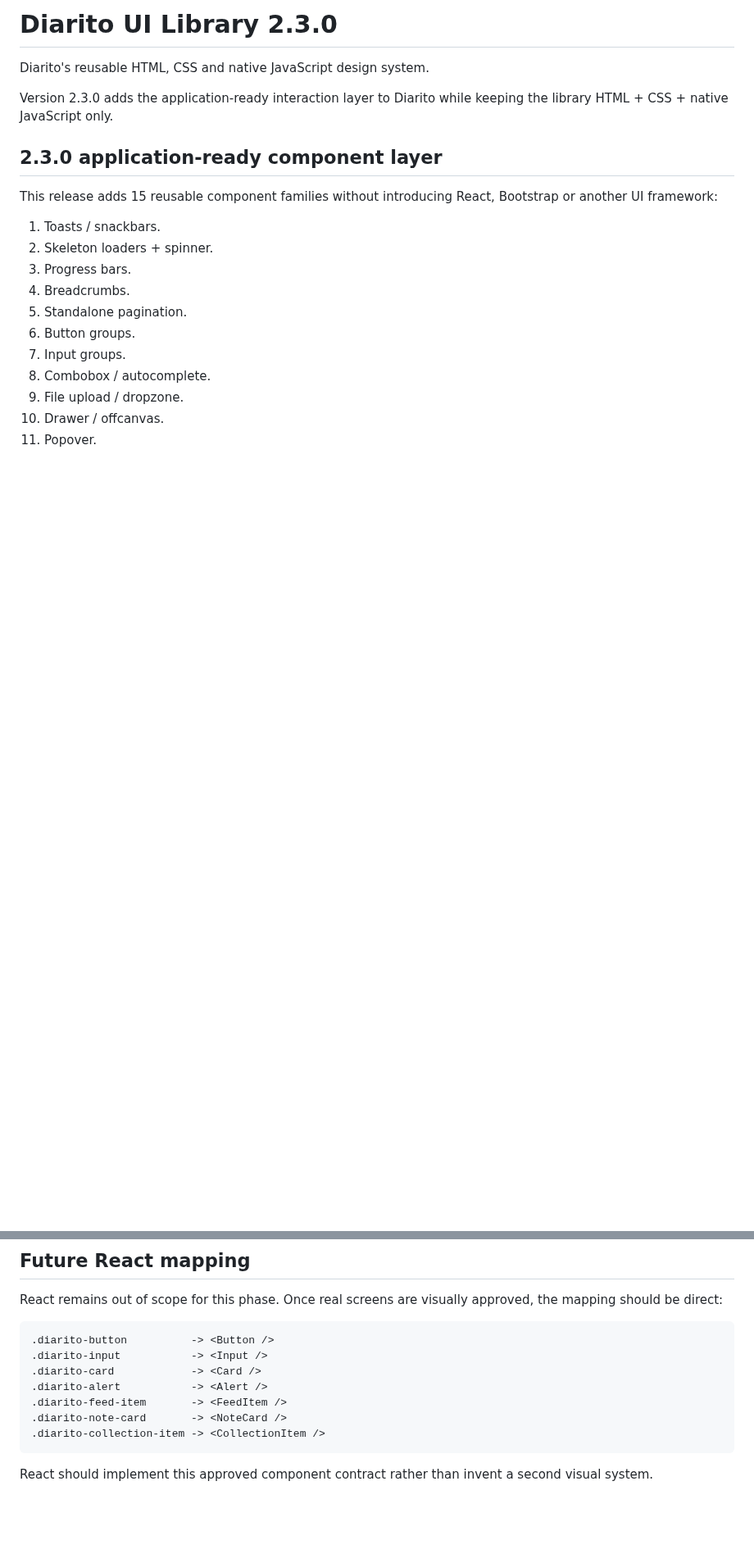
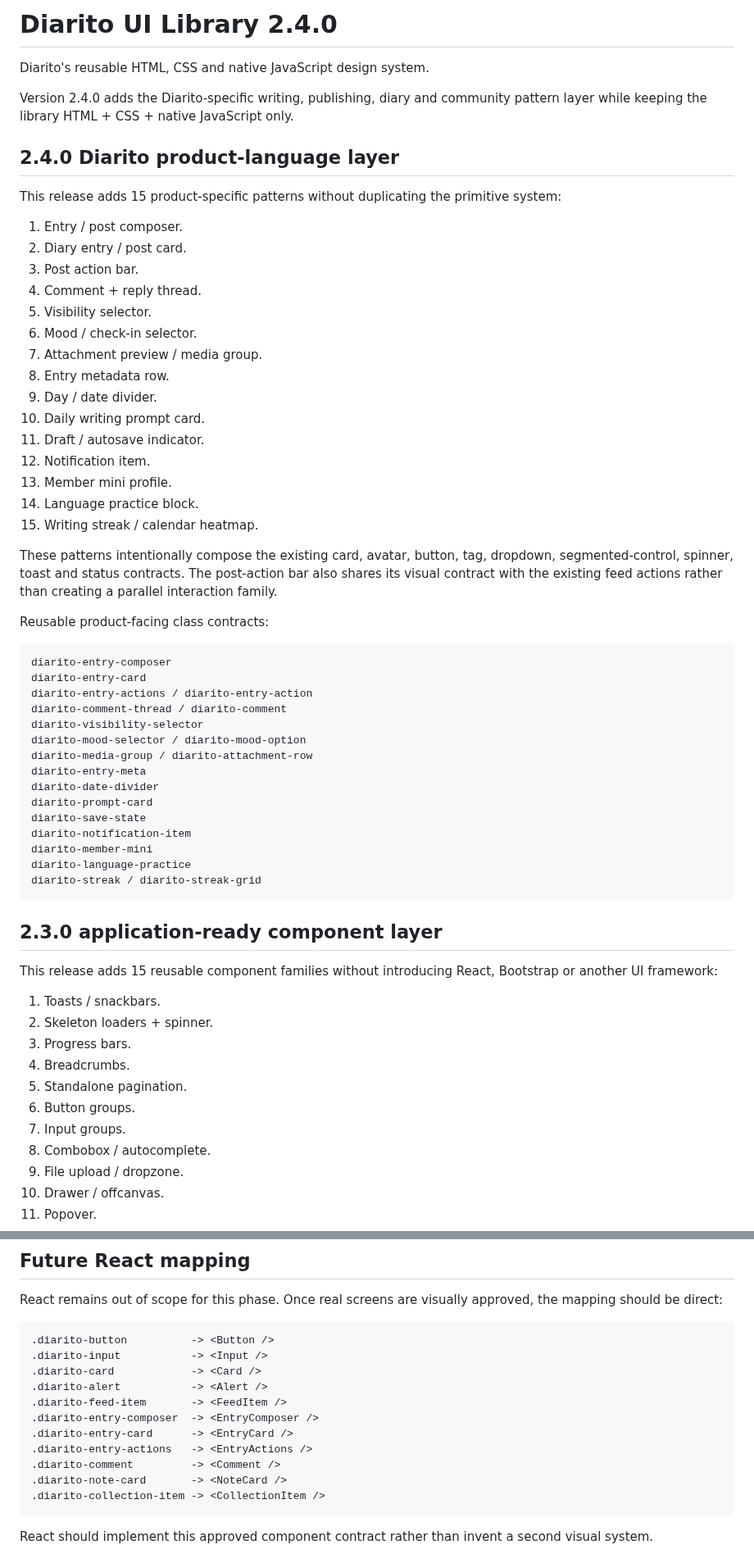
Before and after one commit to nickramen/diarito-ui, a Markdown page: README.md, 2 parts joined by grey strips. Shown at 82% size. GitHub-like rendering; blank space fills up the shorter version.

Commit message:
docs: document 2.4.0 product patterns

````diff
--- a/README.md
+++ b/README.md
@@ -1,8 +1,8 @@
-# Diarito UI Library 2.3.0
+# Diarito UI Library 2.4.0
 
 Diarito's reusable HTML, CSS and native JavaScript design system.
 
-Version 2.3.0 adds the application-ready interaction layer to Diarito while keeping the library HTML + CSS + native JavaScript only.
+Version 2.4.0 adds the Diarito-specific writing, publishing, diary and community pattern layer while keeping the library HTML + CSS + native JavaScript only.
 
 
 
@@ -10,6 +10,49 @@ Version 2.3.0 adds the application-ready interaction layer to Diarito while keep
 
 
 
+
+
+## 2.4.0 Diarito product-language layer
+
+This release adds 15 product-specific patterns without duplicating the primitive system:
+
+1. Entry / post composer.
+2. Diary entry / post card.
+3. Post action bar.
+4. Comment + reply thread.
+5. Visibility selector.
+6. Mood / check-in selector.
+7. Attachment preview / media group.
+8. Entry metadata row.
+9. Day / date divider.
+10. Daily writing prompt card.
+11. Draft / autosave indicator.
+12. Notification item.
+13. Member mini profile.
+14. Language practice block.
+15. Writing streak / calendar heatmap.
+
+These patterns intentionally compose the existing card, avatar, button, tag, dropdown, segmented-control, spinner, toast and status contracts. The post-action bar also shares its visual contract with the existing feed actions rather than creating a parallel interaction family.
+
+Reusable product-facing class contracts:
+
+```text
+diarito-entry-composer
+diarito-entry-card
+diarito-entry-actions / diarito-entry-action
+diarito-comment-thread / diarito-comment
+diarito-visibility-selector
+diarito-mood-selector / diarito-mood-option
+diarito-media-group / diarito-attachment-row
+diarito-entry-meta
+diarito-date-divider
+diarito-prompt-card
+diarito-save-state
+diarito-notification-item
+diarito-member-mini
+diarito-language-practice
+diarito-streak / diarito-streak-grid
+```
 
 ## 2.3.0 application-ready component layer
 
@@ -308,6 +351,10 @@ React remains out of scope for this phase. Once real screens are visually approv
 .diarito-card            -> <Card />
 .diarito-alert           -> <Alert />
 .diarito-feed-item       -> <FeedItem />
+.diarito-entry-composer  -> <EntryComposer />
+.diarito-entry-card      -> <EntryCard />
+.diarito-entry-actions   -> <EntryActions />
+.diarito-comment         -> <Comment />
 .diarito-note-card       -> <NoteCard />
 .diarito-collection-item -> <CollectionItem />
 ```
````
